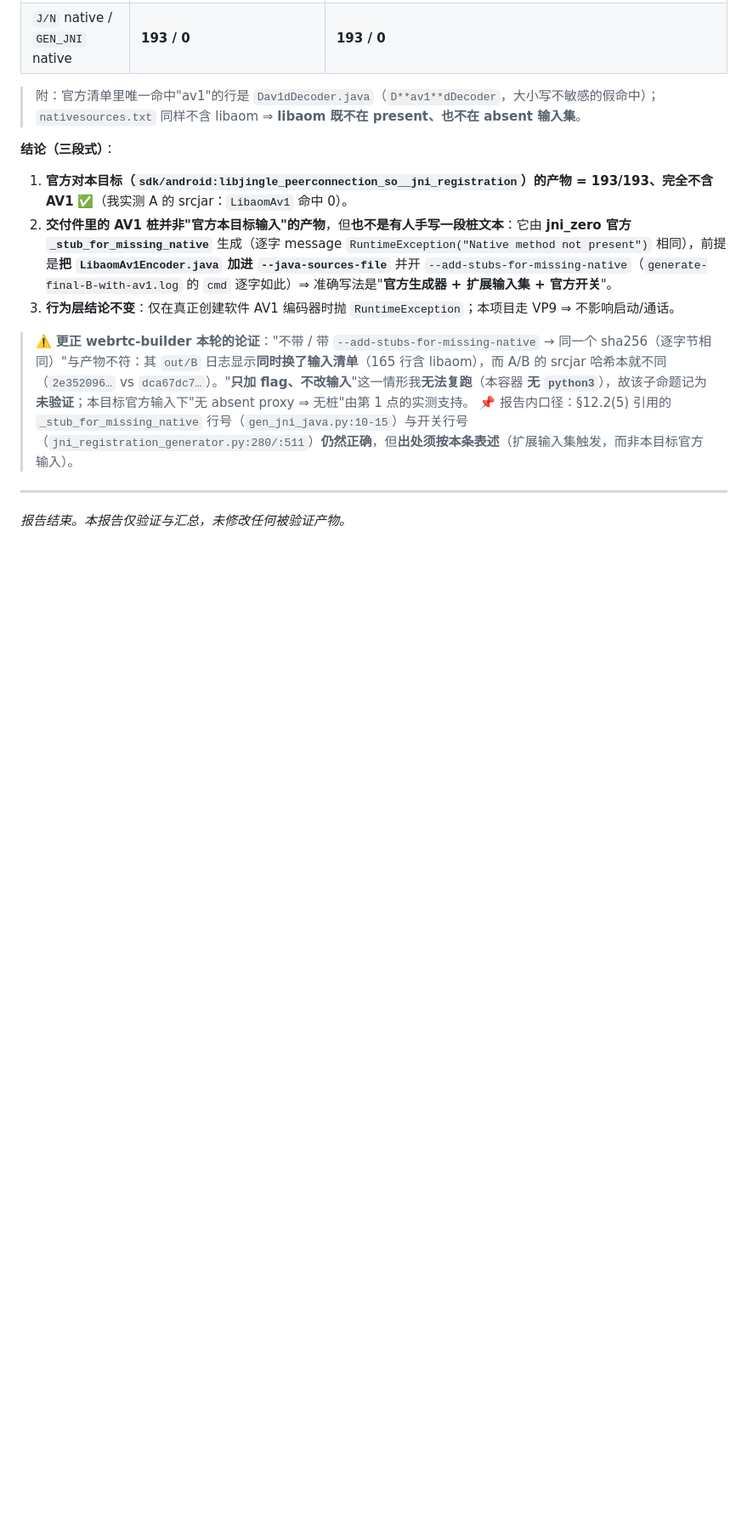
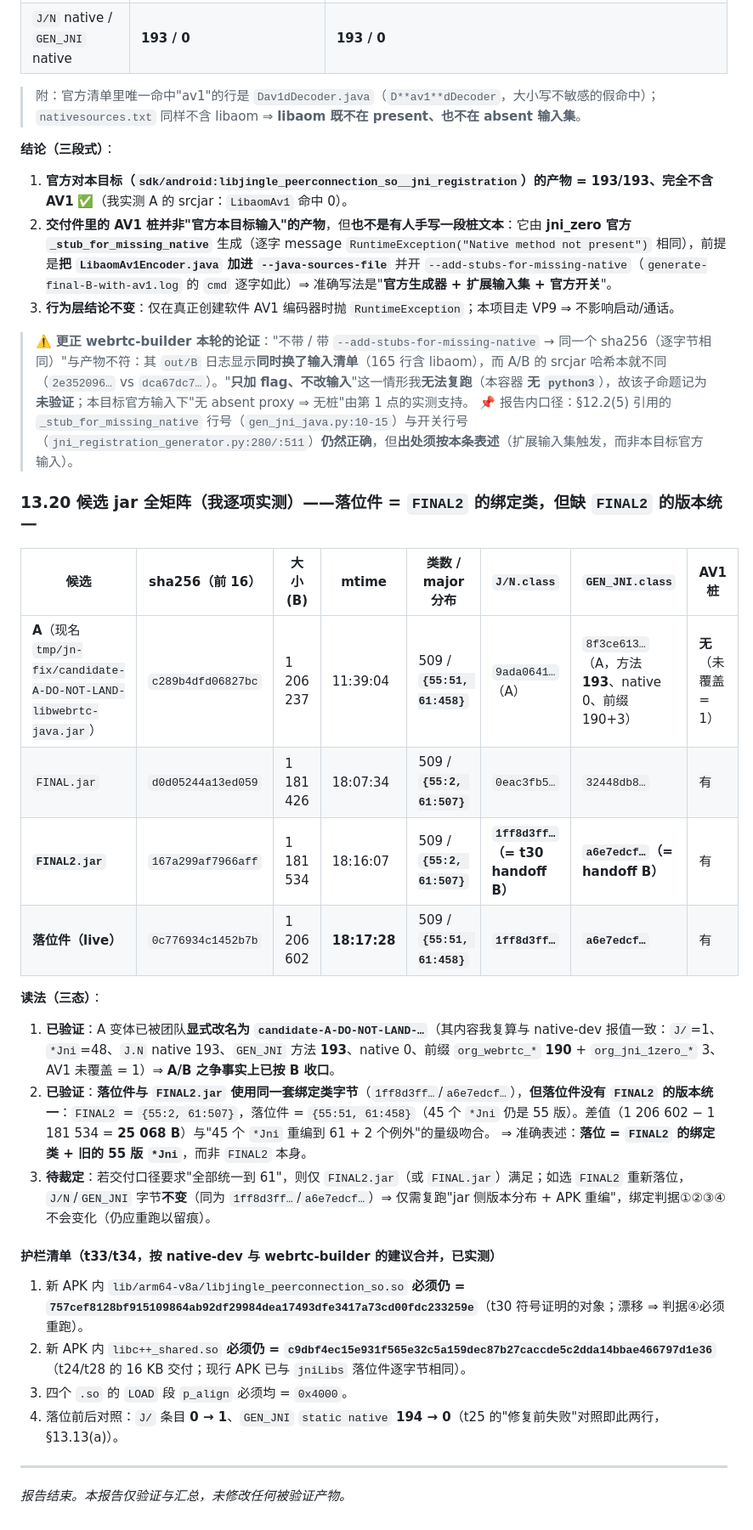
Before and after one commit to custompal/webrtc-demo, a Markdown page: reports/99-final-report.md, the part around the change. Shown at 85% size. GitHub-like rendering; blank space fills up the shorter version.

Commit message:
verifier t27 新增 §13.20：候选 jar 全矩阵（A=c289b4df 已改名 candidate-A-DO-NOT-LAND、FINAL=d0d05244、FINAL2=167a299a{major 55:2/61:507 + handoff B 绑定类}、落位件=0c776934{handoff B 绑定类但 major 55:51/61:458}）⇒ 落位= FINAL2 的绑定类 + 旧的 55 版 *Jni（差 25068 B），版本统一未落位；合并护栏清单（libjingle 757cef81、libc++_shared c9dbf4ec、四 .so p_align 0x4000、J/ 0→1、GEN_JNI native 194→0）

```diff
--- a/reports/99-final-report.md
+++ b/reports/99-final-report.md
@@ -1209,6 +1209,27 @@ I 侧全部为我自跑（逐条目解压 + 逐类比较）。
 > ⚠️ **更正 webrtc-builder 本轮的论证**："不带 / 带 `--add-stubs-for-missing-native` → 同一个 sha256（逐字节相同）"与产物不符：其 `out/B` 日志显示**同时换了输入清单**（165 行含 libaom），而 A/B 的 srcjar 哈希本就不同（`2e352096…` vs `dca67dc7…`）。"**只加 flag、不改输入**"这一情形我**无法复跑**（本容器 **无 `python3`**），故该子命题记为**未验证**；本目标官方输入下"无 absent proxy ⇒ 无桩"由第 1 点的实测支持。
 > 📌 报告内口径：§12.2(5) 引用的 `_stub_for_missing_native` 行号（`gen_jni_java.py:10-15`）与开关行号（`jni_registration_generator.py:280/:511`）**仍然正确**，但**出处须按本条表述**（扩展输入集触发，而非本目标官方输入）。
 
+### 13.20 候选 jar 全矩阵（我逐项实测）——落位件 = `FINAL2` 的绑定类，但**缺 `FINAL2` 的版本统一**
+
+| 候选 | sha256（前 16） | 大小 (B) | mtime | 类数 / major 分布 | `J/N.class` | `GEN_JNI.class` | AV1 桩 |
+|---|---|---|---|---|---|---|---|
+| **A**（现名 `tmp/jn-fix/candidate-A-DO-NOT-LAND-libwebrtc-java.jar`） | `c289b4dfd06827bc` | 1 206 237 | 11:39:04 | 509 / **`{55:51, 61:458}`** | `9ada0641…`（A） | `8f3ce613…`（A，方法 **193**、native 0、前缀 190+3） | **无**（未覆盖 = 1） |
+| `FINAL.jar` | `d0d05244a13ed059` | 1 181 426 | 18:07:34 | 509 / **`{55:2, 61:507}`** | `0eac3fb5…` | `32448db8…` | 有 |
+| **`FINAL2.jar`** | `167a299af7966aff` | 1 181 534 | 18:16:07 | 509 / **`{55:2, 61:507}`** | **`1ff8d3ff…`（= t30 handoff B）** | **`a6e7edcf…`（= handoff B）** | 有 |
+| **落位件（live）** | `0c776934c1452b7b` | 1 206 602 | **18:17:28** | 509 / **`{55:51, 61:458}`** | **`1ff8d3ff…`** | **`a6e7edcf…`** | 有 |
+
+**读法（三态）**：
+1. **已验证**：A 变体已被团队**显式改名为 `candidate-A-DO-NOT-LAND-…`**（其内容我复算与 native-dev 报值一致：`J/`=1、`*Jni`=48、`J.N` native 193、`GEN_JNI` 方法 **193**、native 0、前缀 `org_webrtc_*` **190** + `org_jni_1zero_*` 3、AV1 未覆盖 = 1）⇒ **A/B 之争事实上已按 B 收口**。
+2. **已验证**：**落位件与 `FINAL2.jar` 使用同一套绑定类字节**（`1ff8d3ff…`/`a6e7edcf…`），**但落位件没有 `FINAL2` 的版本统一**：`FINAL2` = `{55:2, 61:507}`，落位件 = `{55:51, 61:458}`（45 个 `*Jni` 仍是 55 版）。差值（1 206 602 − 1 181 534 = **25 068 B**）与"45 个 `*Jni` 重编到 61 + 2 个例外"的量级吻合。
+   ⇒ 准确表述：**落位 = `FINAL2` 的绑定类 + 旧的 55 版 `*Jni`**，而非 `FINAL2` 本身。
+3. **待裁定**：若交付口径要求"全部统一到 61"，则仅 `FINAL2.jar`（或 `FINAL.jar`）满足；如选 `FINAL2` 重新落位，`J/N`/`GEN_JNI` 字节**不变**（同为 `1ff8d3ff…`/`a6e7edcf…`）⇒ 仅需复跑"jar 侧版本分布 + APK 重编"，绑定判据①②③④不会变化（仍应重跑以留痕）。
+
+#### 护栏清单（t33/t34，按 native-dev 与 webrtc-builder 的建议合并，已实测）
+1. 新 APK 内 `lib/arm64-v8a/libjingle_peerconnection_so.so` **必须仍 = `757cef8128bf915109864ab92df29984dea17493dfe3417a73cd00fdc233259e`**（t30 符号证明的对象；漂移 ⇒ 判据④必须重跑）。
+2. 新 APK 内 `libc++_shared.so` **必须仍 = `c9dbf4ec15e931f565e32c5a159dec87b27caccde5c2dda14bbae466797d1e36`**（t24/t28 的 16 KB 交付；现行 APK 已与 `jniLibs` 落位件逐字节相同）。
+3. 四个 `.so` 的 `LOAD` 段 `p_align` 必须均 = `0x4000`。
+4. 落位前后对照：`J/` 条目 **0 → 1**、`GEN_JNI` `static native` **194 → 0**（t25 的"修复前失败"对照即此两行，§13.13(a)）。
+
 ---
 
 *报告结束。本报告仅验证与汇总，未修改任何被验证产物。*
```
